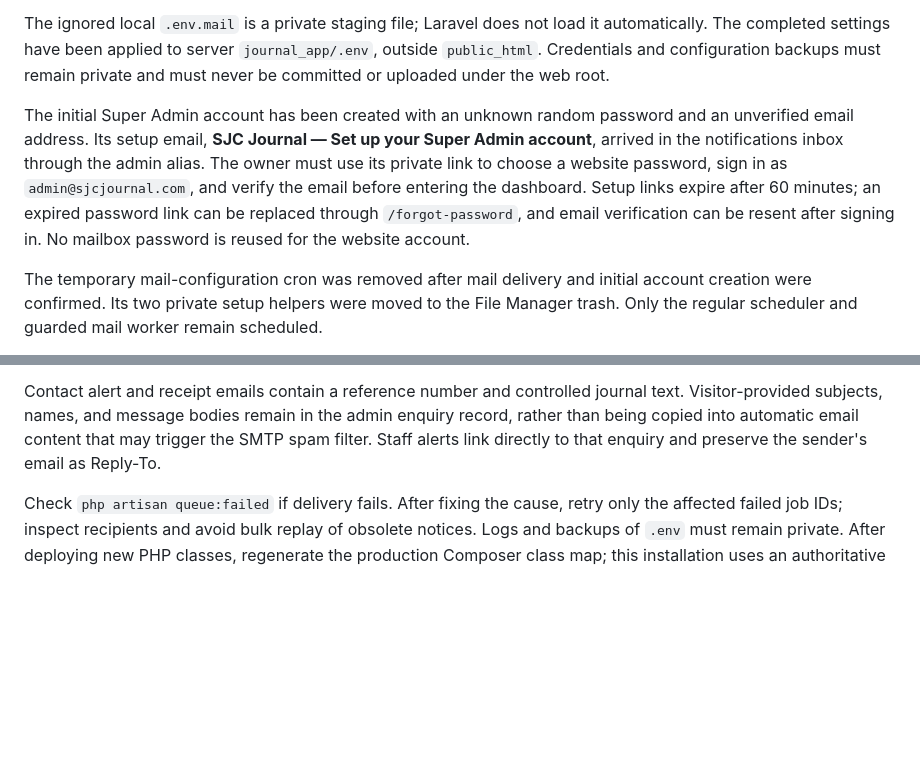
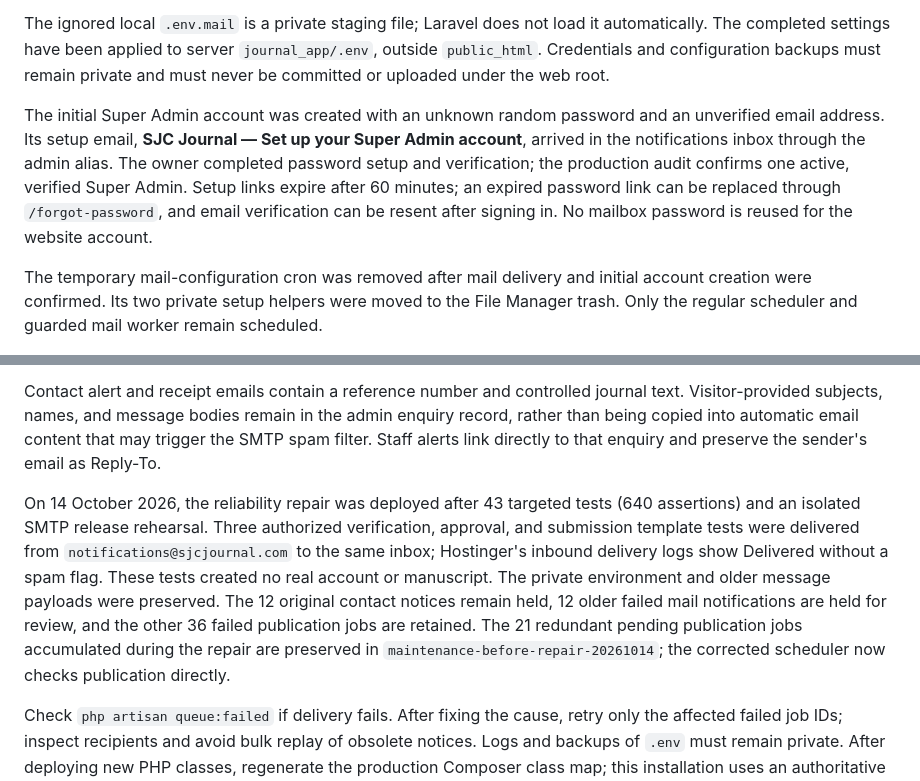
Before and after one commit to octaleadsprivatelimited-cloud/demo-journal, a Markdown page: docs/MAIL_SETUP.md, 2 parts joined by grey strips. Drawn GitHub-style; blank space fills up the shorter version.

Commit message:
Document verified Hostinger email delivery and held messages

```diff
--- a/docs/MAIL_SETUP.md
+++ b/docs/MAIL_SETUP.md
@@ -12,7 +12,7 @@ On 8 October 2026, Hostinger accepted domain ownership verification. GoDaddy's a
 
 The ignored local `.env.mail` is a private staging file; Laravel does not load it automatically. The completed settings have been applied to server `journal_app/.env`, outside `public_html`. Credentials and configuration backups must remain private and must never be committed or uploaded under the web root.
 
-The initial Super Admin account has been created with an unknown random password and an unverified email address. Its setup email, **SJC Journal — Set up your Super Admin account**, arrived in the notifications inbox through the admin alias. The owner must use its private link to choose a website password, sign in as `admin@sjcjournal.com`, and verify the email before entering the dashboard. Setup links expire after 60 minutes; an expired password link can be replaced through `/forgot-password`, and email verification can be resent after signing in. No mailbox password is reused for the website account.
+The initial Super Admin account was created with an unknown random password and an unverified email address. Its setup email, **SJC Journal — Set up your Super Admin account**, arrived in the notifications inbox through the admin alias. The owner completed password setup and verification; the production audit confirms one active, verified Super Admin. Setup links expire after 60 minutes; an expired password link can be replaced through `/forgot-password`, and email verification can be resent after signing in. No mailbox password is reused for the website account.
 
 The temporary mail-configuration cron was removed after mail delivery and initial account creation were confirmed. Its two private setup helpers were moved to the File Manager trash. Only the regular scheduler and guarded mail worker remain scheduled.
 
@@ -58,4 +58,6 @@ Keep the worker and `schedule:run` enabled. Both cron paths must use `domains/sj
 
 Contact alert and receipt emails contain a reference number and controlled journal text. Visitor-provided subjects, names, and message bodies remain in the admin enquiry record, rather than being copied into automatic email content that may trigger the SMTP spam filter. Staff alerts link directly to that enquiry and preserve the sender's email as Reply-To.
 
+On 14 October 2026, the reliability repair was deployed after 43 targeted tests (640 assertions) and an isolated SMTP release rehearsal. Three authorized verification, approval, and submission template tests were delivered from `notifications@sjcjournal.com` to the same inbox; Hostinger's inbound delivery logs show Delivered without a spam flag. These tests created no real account or manuscript. The private environment and older message payloads were preserved. The 12 original contact notices remain held, 12 older failed mail notifications are held for review, and the other 36 failed publication jobs are retained. The 21 redundant pending publication jobs accumulated during the repair are preserved in `maintenance-before-repair-20261014`; the corrected scheduler now checks publication directly.
+
 Check `php artisan queue:failed` if delivery fails. After fixing the cause, retry only the affected failed job IDs; inspect recipients and avoid bulk replay of obsolete notices. Logs and backups of `.env` must remain private. After deploying new PHP classes, regenerate the production Composer class map; this installation uses an authoritative optimized map.
```
